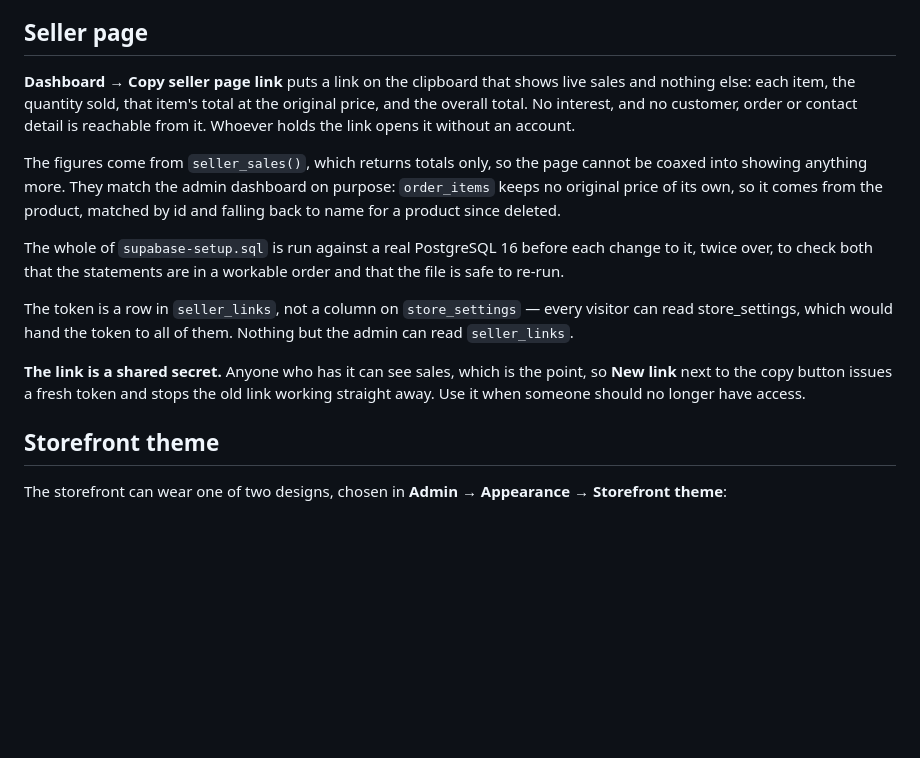
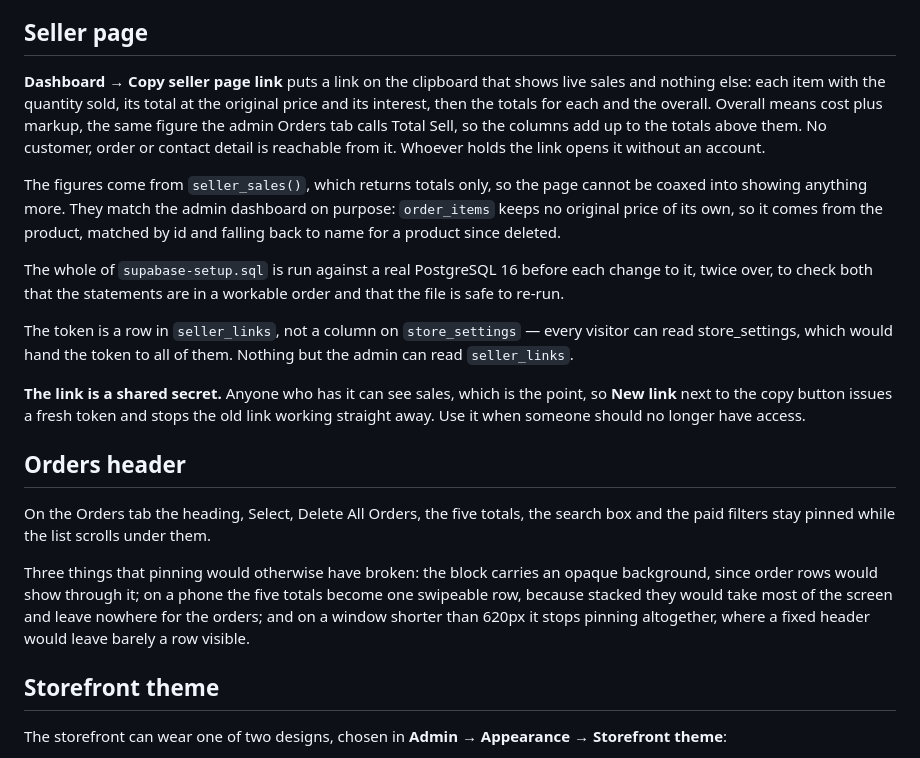
Before and after one commit to itsbusinessadmin/Bilihan, a Markdown page: README.md, the part around the change. GitHub-like rendering; blank space fills up the shorter version.

Commit message:
Document the seller page interest totals and the pinned Orders header
Co-Authored-By: Claude Opus 5 <noreply@anthropic.com>
Claude-Session: https://claude.ai/code/session_01HXwG4T3z2NNYd8gkg45KAY

```diff
--- a/README.md
+++ b/README.md
@@ -277,10 +277,11 @@ far right; add a header for it if you keep one.
 ## Seller page
 
 **Dashboard → Copy seller page link** puts a link on the clipboard that shows live
-sales and nothing else: each item, the quantity sold, that item's total at the
-original price, and the overall total. No interest, and no customer, order or
-contact detail is reachable from it. Whoever holds the link opens it without an
-account.
+sales and nothing else: each item with the quantity sold, its total at the original
+price and its interest, then the totals for each and the overall. Overall means cost
+plus markup, the same figure the admin Orders tab calls Total Sell, so the columns
+add up to the totals above them. No customer, order or contact detail is reachable
+from it. Whoever holds the link opens it without an account.
 
 The figures come from `seller_sales()`, which returns totals only, so the page
 cannot be coaxed into showing anything more. They match the admin dashboard on
@@ -298,6 +299,17 @@ but the admin can read `seller_links`.
 **The link is a shared secret.** Anyone who has it can see sales, which is the
 point, so **New link** next to the copy button issues a fresh token and stops the
 old link working straight away. Use it when someone should no longer have access.
+
+## Orders header
+
+On the Orders tab the heading, Select, Delete All Orders, the five totals, the
+search box and the paid filters stay pinned while the list scrolls under them.
+
+Three things that pinning would otherwise have broken: the block carries an opaque
+background, since order rows would show through it; on a phone the five totals
+become one swipeable row, because stacked they would take most of the screen and
+leave nowhere for the orders; and on a window shorter than 620px it stops pinning
+altogether, where a fixed header would leave barely a row visible.
 
 ## Storefront theme
 
```
